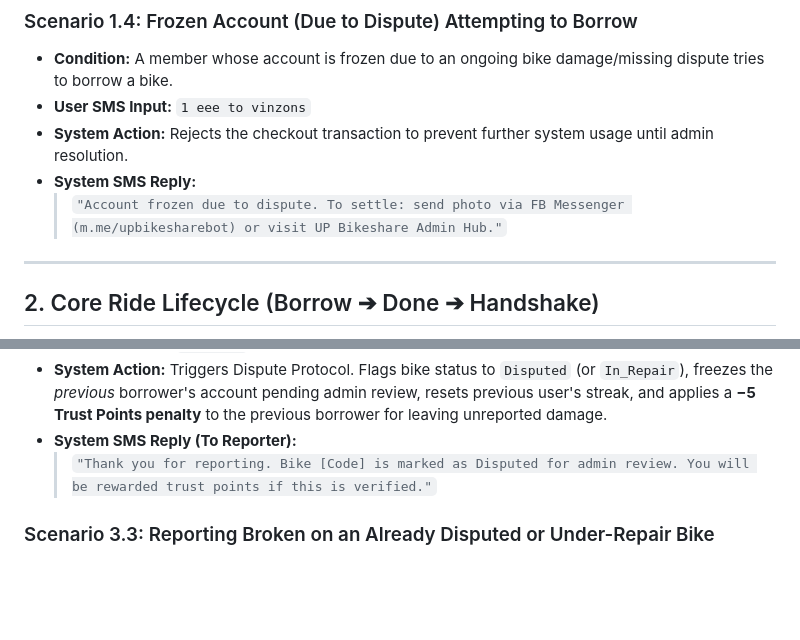
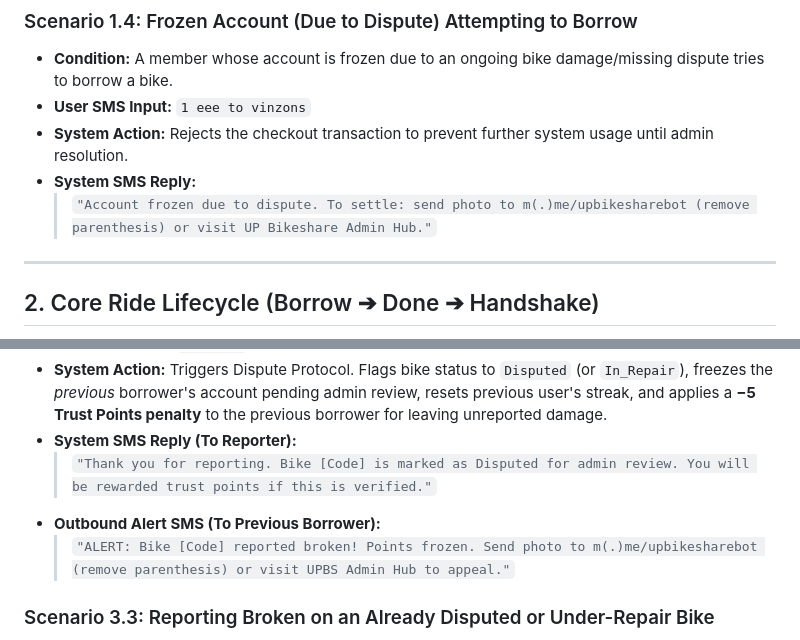
Before and after one commit to amrbrc/bikeshareAPI, a Markdown page: sms_communication_scenarios.md, 2 parts joined by grey strips. GitHub-like rendering; blank space fills up the shorter version.

Commit message:
docs: sync obfuscated FB bot links and outbound dispute alert SMS scenarios

```diff
--- a/sms_communication_scenarios.md
+++ b/sms_communication_scenarios.md
@@ -44,7 +44,7 @@ All incoming SMS messages are intercepted by the Gateway and verified against th
 * **User SMS Input:** `1 eee to vinzons`
 * **System Action:** Rejects the checkout transaction to prevent further system usage until admin resolution.
 * **System SMS Reply:**
-  > `"Account frozen due to dispute. To settle: send photo via FB Messenger (m.me/upbikesharebot) or visit UP Bikeshare Admin Hub."`
+  > `"Account frozen due to dispute. To settle: send photo to m(.)me/upbikesharebot (remove parenthesis) or visit UP Bikeshare Admin Hub."`
 
 ---
 
@@ -175,6 +175,8 @@ Protocols for handling broken bicycles, missing bikes, disputes between consecut
 * **System Action:** Triggers Dispute Protocol. Flags bike status to `Disputed` (or `In_Repair`), freezes the *previous* borrower's account pending admin review, resets previous user's streak, and applies a **−5 Trust Points penalty** to the previous borrower for leaving unreported damage.
 * **System SMS Reply (To Reporter):**
   > `"Thank you for reporting. Bike [Code] is marked as Disputed for admin review. You will be rewarded trust points if this is verified."`
+* **Outbound Alert SMS (To Previous Borrower):**
+  > `"ALERT: Bike [Code] reported broken! Points frozen. Send photo to m(.)me/upbikesharebot (remove parenthesis) or visit UPBS Admin Hub to appeal."`
 
 ### Scenario 3.3: Reporting Broken on an Already Disputed or Under-Repair Bike
 * **Condition:** User texts `broken` for a bike that is already undergoing maintenance or admin dispute review.
```
